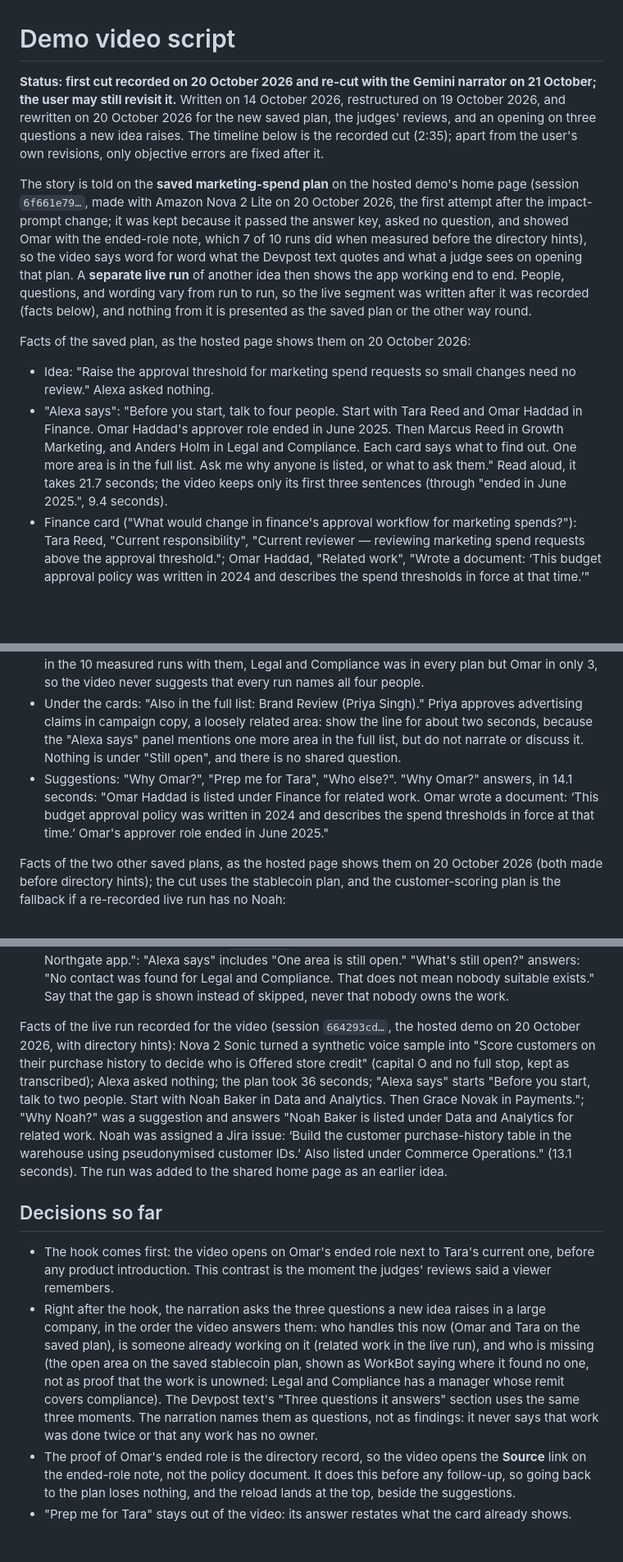
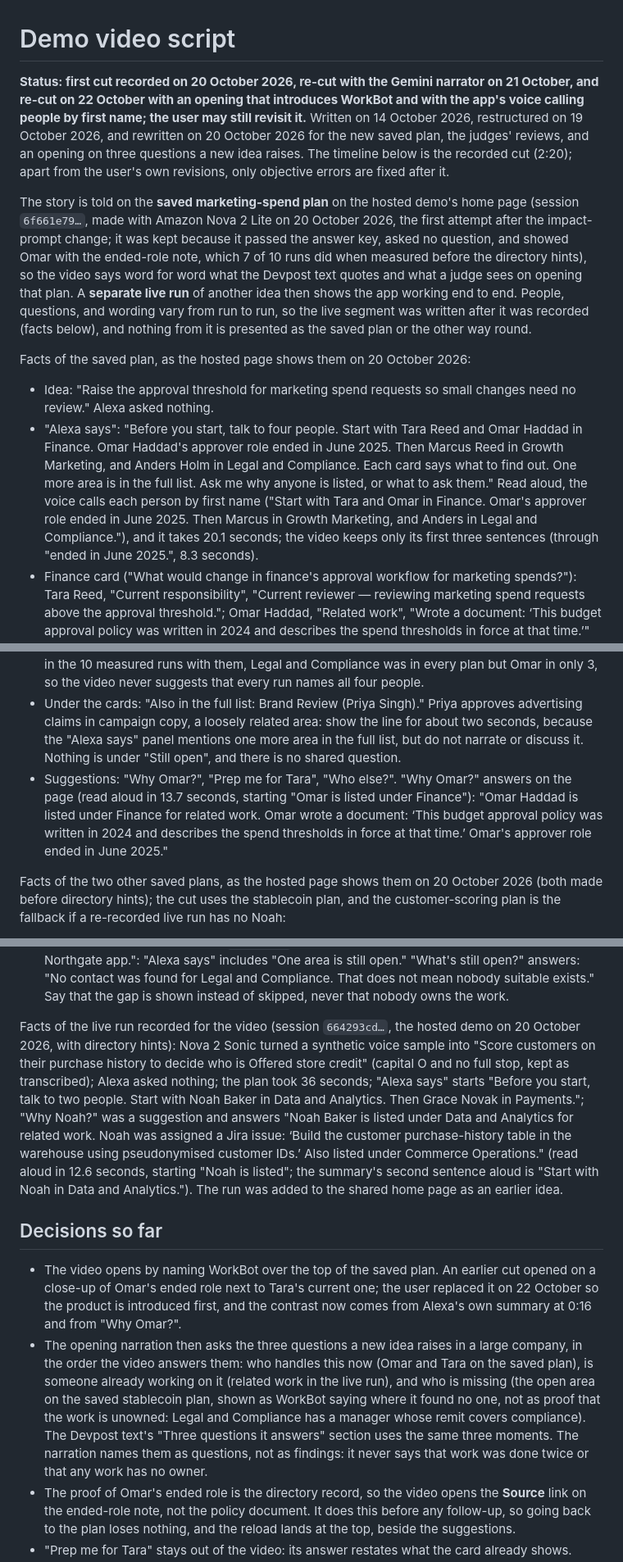
Before and after one commit to furkankuscu08/amazon_v2, a Markdown page: docs/demo-video.md, 3 parts joined by grey strips. Shown at 82% size. Drawn GitHub-style; blank space fills up the shorter version.

```diff
--- a/docs/demo-video.md
+++ b/docs/demo-video.md
@@ -1,28 +1,28 @@
 # Demo video script
 
-**Status: first cut recorded on 20 October 2026 and re-cut with the Gemini narrator on 21 October; the user may still revisit it.** Written on 14 October 2026, restructured on 19 October 2026, and rewritten on 20 October 2026 for the new saved plan, the judges' reviews, and an opening on three questions a new idea raises. The timeline below is the recorded cut (2:35); apart from the user's own revisions, only objective errors are fixed after it.
+**Status: first cut recorded on 20 October 2026, re-cut with the Gemini narrator on 21 October, and re-cut on 22 October with an opening that introduces WorkBot and with the app's voice calling people by first name; the user may still revisit it.** Written on 14 October 2026, restructured on 19 October 2026, and rewritten on 20 October 2026 for the new saved plan, the judges' reviews, and an opening on three questions a new idea raises. The timeline below is the recorded cut (2:20); apart from the user's own revisions, only objective errors are fixed after it.
 
 The story is told on the **saved marketing-spend plan** on the hosted demo's home page (session `6f661e79…`, made with Amazon Nova 2 Lite on 20 October 2026, the first attempt after the impact-prompt change; it was kept because it passed the answer key, asked no question, and showed Omar with the ended-role note, which 7 of 10 runs did when measured before the directory hints), so the video says word for word what the Devpost text quotes and what a judge sees on opening that plan. A **separate live run** of another idea then shows the app working end to end. People, questions, and wording vary from run to run, so the live segment was written after it was recorded (facts below), and nothing from it is presented as the saved plan or the other way round.
 
 Facts of the saved plan, as the hosted page shows them on 20 October 2026:
 
 - Idea: "Raise the approval threshold for marketing spend requests so small changes need no review." Alexa asked nothing.
-- "Alexa says": "Before you start, talk to four people. Start with Tara Reed and Omar Haddad in Finance. Omar Haddad's approver role ended in June 2025. Then Marcus Reed in Growth Marketing, and Anders Holm in Legal and Compliance. Each card says what to find out. One more area is in the full list. Ask me why anyone is listed, or what to ask them." Read aloud, it takes 21.7 seconds; the video keeps only its first three sentences (through "ended in June 2025.", 9.4 seconds).
+- "Alexa says": "Before you start, talk to four people. Start with Tara Reed and Omar Haddad in Finance. Omar Haddad's approver role ended in June 2025. Then Marcus Reed in Growth Marketing, and Anders Holm in Legal and Compliance. Each card says what to find out. One more area is in the full list. Ask me why anyone is listed, or what to ask them." Read aloud, the voice calls each person by first name ("Start with Tara and Omar in Finance. Omar's approver role ended in June 2025. Then Marcus in Growth Marketing, and Anders in Legal and Compliance."), and it takes 20.1 seconds; the video keeps only its first three sentences (through "ended in June 2025.", 8.3 seconds).
 - Finance card ("What would change in finance's approval workflow for marketing spends?"): Tara Reed, "Current responsibility", "Current reviewer — reviewing marketing spend requests above the approval threshold."; Omar Haddad, "Related work", "Wrote a document: ‘This budget approval policy was written in 2024 and describes the spend thresholds in force at that time.’" with "Approver role ended in June 2025." and a **Source** link on that note to its directory record ("Omar Haddad — approver in Finance: Approving marketing budget changes. From 2023-01-01 to 2025-06-30.").
 - Growth Marketing: Marcus Reed, "Can advise" (reported the Q4 marketing budget reforecast Jira issue). Legal and Compliance ("Are there compliance risks in adjusting marketing spend approval levels?"): Anders Holm, "Current responsibility", "Current reviewer — compliance review of changes to the spending approval policy." This plan was made before directory hints; in the 10 measured runs with them, Legal and Compliance was in every plan but Omar in only 3, so the video never suggests that every run names all four people.
 - Under the cards: "Also in the full list: Brand Review (Priya Singh)." Priya approves advertising claims in campaign copy, a loosely related area: show the line for about two seconds, because the "Alexa says" panel mentions one more area in the full list, but do not narrate or discuss it. Nothing is under "Still open", and there is no shared question.
-- Suggestions: "Why Omar?", "Prep me for Tara", "Who else?". "Why Omar?" answers, in 14.1 seconds: "Omar Haddad is listed under Finance for related work. Omar wrote a document: ‘This budget approval policy was written in 2024 and describes the spend thresholds in force at that time.’ Omar's approver role ended in June 2025."
+- Suggestions: "Why Omar?", "Prep me for Tara", "Who else?". "Why Omar?" answers on the page (read aloud in 13.7 seconds, starting "Omar is listed under Finance"): "Omar Haddad is listed under Finance for related work. Omar wrote a document: ‘This budget approval policy was written in 2024 and describes the spend thresholds in force at that time.’ Omar's approver role ended in June 2025."
 
 Facts of the two other saved plans, as the hosted page shows them on 20 October 2026 (both made before directory hints); the cut uses the stablecoin plan, and the customer-scoring plan is the fallback if a re-recorded live run has no Noah:
 
 - **Customer scoring** (session `2d56d22c…`), idea "Score customers on their purchase history to decide who is offered store credit.": "Alexa says" starts "Before you start, talk to four people. Start with Noah Baker in Data and Analytics." "Why Noah?" answers: "Noah Baker is listed under Data and Analytics for related work. Noah was assigned a Jira issue: ‘Build the customer purchase-history table in the warehouse using pseudonymised customer IDs.’ Also listed under Security Review." The record is a Jira issue assigned to Noah, which does not show that the table is finished: say that someone already works on the data the idea needs, never that Noah built it or that time was saved.
 - **Stablecoin payments** (session `bd9584e7…`), idea "We should accept stablecoin payments in the Northgate app.": "Alexa says" includes "One area is still open." "What's still open?" answers: "No contact was found for Legal and Compliance. That does not mean nobody suitable exists." Say that the gap is shown instead of skipped, never that nobody owns the work.
 
-Facts of the live run recorded for the video (session `664293cd…`, the hosted demo on 20 October 2026, with directory hints): Nova 2 Sonic turned a synthetic voice sample into "Score customers on their purchase history to decide who is Offered store credit" (capital O and no full stop, kept as transcribed); Alexa asked nothing; the plan took 36 seconds; "Alexa says" starts "Before you start, talk to two people. Start with Noah Baker in Data and Analytics. Then Grace Novak in Payments."; "Why Noah?" was a suggestion and answers "Noah Baker is listed under Data and Analytics for related work. Noah was assigned a Jira issue: ‘Build the customer purchase-history table in the warehouse using pseudonymised customer IDs.’ Also listed under Commerce Operations." (13.1 seconds). The run was added to the shared home page as an earlier idea.
+Facts of the live run recorded for the video (session `664293cd…`, the hosted demo on 20 October 2026, with directory hints): Nova 2 Sonic turned a synthetic voice sample into "Score customers on their purchase history to decide who is Offered store credit" (capital O and no full stop, kept as transcribed); Alexa asked nothing; the plan took 36 seconds; "Alexa says" starts "Before you start, talk to two people. Start with Noah Baker in Data and Analytics. Then Grace Novak in Payments."; "Why Noah?" was a suggestion and answers "Noah Baker is listed under Data and Analytics for related work. Noah was assigned a Jira issue: ‘Build the customer purchase-history table in the warehouse using pseudonymised customer IDs.’ Also listed under Commerce Operations." (read aloud in 12.6 seconds, starting "Noah is listed"; the summary's second sentence aloud is "Start with Noah in Data and Analytics."). The run was added to the shared home page as an earlier idea.
 
 ## Decisions so far
 
-- The hook comes first: the video opens on Omar's ended role next to Tara's current one, before any product introduction. This contrast is the moment the judges' reviews said a viewer remembers.
-- Right after the hook, the narration asks the three questions a new idea raises in a large company, in the order the video answers them: who handles this now (Omar and Tara on the saved plan), is someone already working on it (related work in the live run), and who is missing (the open area on the saved stablecoin plan, shown as WorkBot saying where it found no one, not as proof that the work is unowned: Legal and Compliance has a manager whose remit covers compliance). The Devpost text's "Three questions it answers" section uses the same three moments. The narration names them as questions, not as findings: it never says that work was done twice or that any work has no owner.
+- The video opens by naming WorkBot over the top of the saved plan. An earlier cut opened on a close-up of Omar's ended role next to Tara's current one; the user replaced it on 22 October so the product is introduced first, and the contrast now comes from Alexa's own summary at 0:16 and from "Why Omar?".
+- The opening narration then asks the three questions a new idea raises in a large company, in the order the video answers them: who handles this now (Omar and Tara on the saved plan), is someone already working on it (related work in the live run), and who is missing (the open area on the saved stablecoin plan, shown as WorkBot saying where it found no one, not as proof that the work is unowned: Legal and Compliance has a manager whose remit covers compliance). The Devpost text's "Three questions it answers" section uses the same three moments. The narration names them as questions, not as findings: it never says that work was done twice or that any work has no owner.
 - The proof of Omar's ended role is the directory record, so the video opens the **Source** link on the ended-role note, not the policy document. It does this before any follow-up, so going back to the plan loses nothing, and the reload lands at the top, beside the suggestions.
 - "Prep me for Tara" stays out of the video: its answer restates what the card already shows.
```
Also changed, not shown: other parts of docs/demo-video.md (+12 -13 lines), AGENTS.md (+1 -1 lines), README.md (+1 -1 lines).
